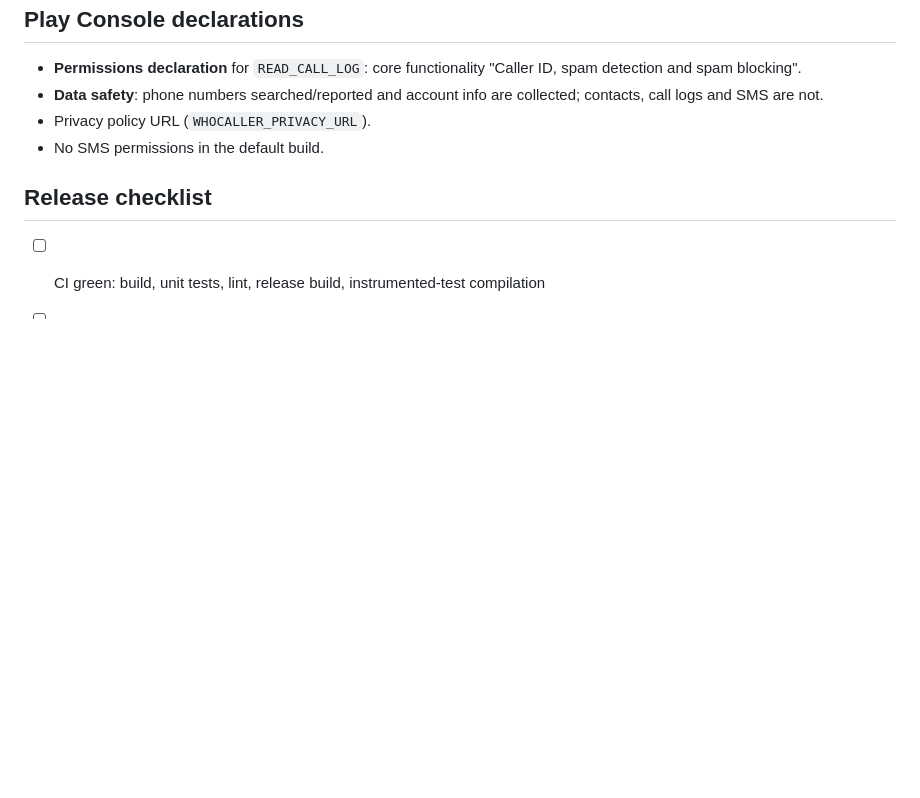
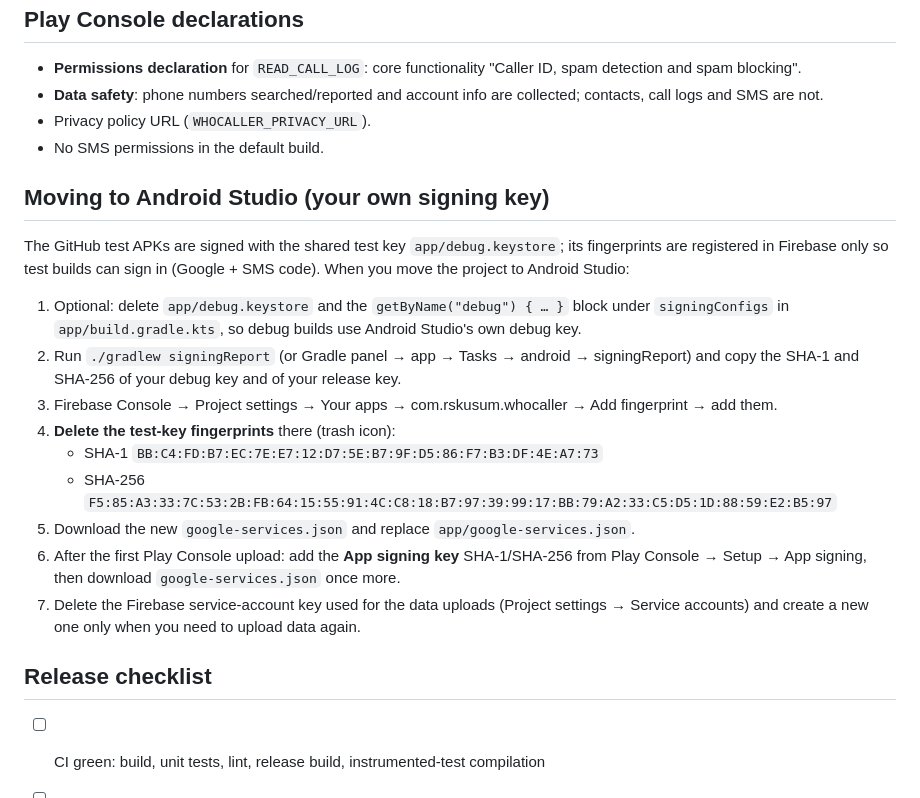
Before and after one commit to newsworldrs/rsappsstudio.github.io, a Markdown page: whocaller-android/docs/RELEASE.md, the part around the change. GitHub-like rendering; blank space fills up the shorter version.

Commit message:
WhoCaller docs: checklist for moving to Android Studio (own signing key, remove test-key fingerprints)
Co-Authored-By: Claude Opus 5.5 <noreply@anthropic.com>
Claude-Session: https://claude.ai/code/session_01A2QwMCQ7QZ6wxAVbxTESWd

```diff
--- a/whocaller-android/docs/RELEASE.md
+++ b/whocaller-android/docs/RELEASE.md
@@ -39,6 +39,26 @@ Collection is off until the user opts in.
 - Privacy policy URL (`WHOCALLER_PRIVACY_URL`).
 - No SMS permissions in the default build.
 
+## Moving to Android Studio (your own signing key)
+
+The GitHub test APKs are signed with the shared test key `app/debug.keystore`; its fingerprints are
+registered in Firebase only so test builds can sign in (Google + SMS code). When you move the
+project to Android Studio:
+
+1. Optional: delete `app/debug.keystore` and the `getByName("debug") { … }` block under
+   `signingConfigs` in `app/build.gradle.kts`, so debug builds use Android Studio's own debug key.
+2. Run `./gradlew signingReport` (or Gradle panel → app → Tasks → android → signingReport) and copy
+   the SHA-1 and SHA-256 of your debug key and of your release key.
+3. Firebase Console → Project settings → Your apps → com.rskusum.whocaller → Add fingerprint → add them.
+4. **Delete the test-key fingerprints** there (trash icon):
+   - SHA-1 `BB:C4:FD:B7:EC:7E:E7:12:D7:5E:B7:9F:D5:86:F7:B3:DF:4E:A7:73`
+   - SHA-256 `F5:85:A3:33:7C:53:2B:FB:64:15:55:91:4C:C8:18:B7:97:39:99:17:BB:79:A2:33:C5:D5:1D:88:59:E2:B5:97`
+5. Download the new `google-services.json` and replace `app/google-services.json`.
+6. After the first Play Console upload: add the **App signing key** SHA-1/SHA-256 from Play Console →
+   Setup → App signing, then download `google-services.json` once more.
+7. Delete the Firebase service-account key used for the data uploads (Project settings → Service
+   accounts) and create a new one only when you need to upload data again.
+
 ## Release checklist
 - [ ] CI green: build, unit tests, lint, release build, instrumented-test compilation
 - [ ] `versionCode`/`versionName` bumped in `app/build.gradle.kts`
```
